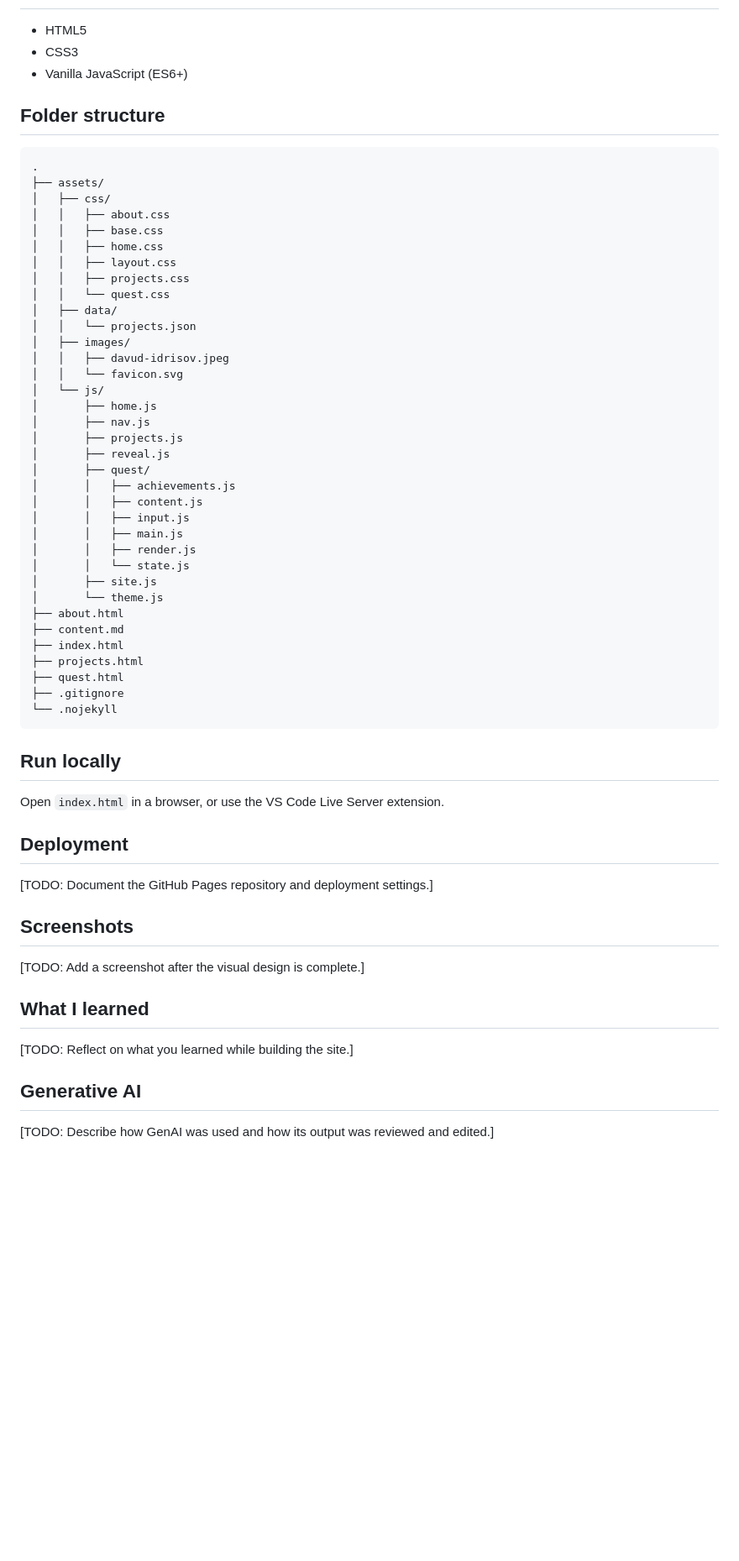
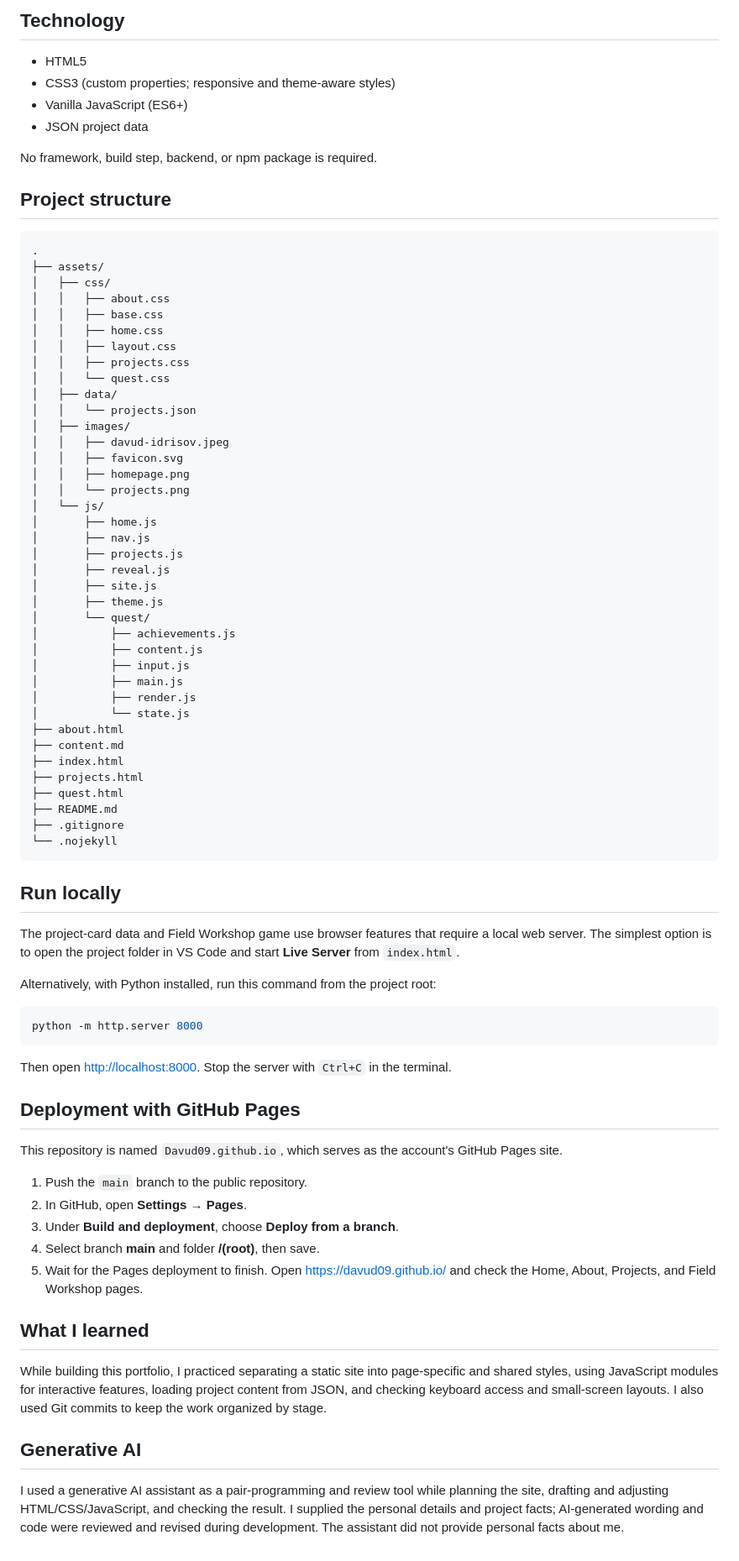
Before and after one commit to Davud09/Davud09.github.io, a Markdown page: README.md, the part around one of its changes. Shown at 84% size. Rendered like a GitHub page; blank space fills up the shorter version.

````diff
--- a/README.md
+++ b/README.md
@@ -29,9 +38,13 @@ Field Workshop.
+## Technology
 
 - HTML5
-- CSS3
+- CSS3 (custom properties; responsive and theme-aware styles)
 - Vanilla JavaScript (ES6+)
+- JSON project data
 
-## Folder structure
+No framework, build step, backend, or npm package is required.
+
+## Project structure
 
 ```text
 .
@@ -47,46 +60,72 @@ Field Workshop.
 │   │   └── projects.json
 │   ├── images/
 │   │   ├── davud-idrisov.jpeg
-│   │   └── favicon.svg
+│   │   ├── favicon.svg
+│   │   ├── homepage.png
+│   │   └── projects.png
 │   └── js/
 │       ├── home.js
 │       ├── nav.js
 │       ├── projects.js
 │       ├── reveal.js
-│       ├── quest/
-│       │   ├── achievements.js
-│       │   ├── content.js
-│       │   ├── input.js
-│       │   ├── main.js
-│       │   ├── render.js
-│       │   └── state.js
 │       ├── site.js
-│       └── theme.js
+│       ├── theme.js
+│       └── quest/
+│           ├── achievements.js
+│           ├── content.js
+│           ├── input.js
+│           ├── main.js
+│           ├── render.js
+│           └── state.js
 ├── about.html
 ├── content.md
 ├── index.html
 ├── projects.html
 ├── quest.html
+├── README.md
 ├── .gitignore
 └── .nojekyll
 ```
 
 ## Run locally
 
-Open `index.html` in a browser, or use the VS Code Live Server extension.
+The project-card data and Field Workshop game use browser features that require a
+local web server. The simplest option is to open the project folder in VS Code and
+start **Live Server** from `index.html`.
 
-## Deployment
+Alternatively, with Python installed, run this command from the project root:
 
-[TODO: Document the GitHub Pages repository and deployment settings.]
+```powershell
+python -m http.server 8000
+```
 
-## Screenshots
+Then open [http://localhost:8000](http://localhost:8000). Stop the server with
+`Ctrl+C` in the terminal.
 
-[TODO: Add a screenshot after the visual design is complete.]
+## Deployment with GitHub Pages
+
+This repository is named `Davud09.github.io`, which serves as the account's
+GitHub Pages site.
+
+1. Push the `main` branch to the public repository.
+2. In GitHub, open **Settings → Pages**.
+3. Under **Build and deployment**, choose **Deploy from a branch**.
+4. Select branch **main** and folder **/(root)**, then save.
+5. Wait for the Pages deployment to finish. Open
+   [https://davud09.github.io/](https://davud09.github.io/) and check the Home,
+   About, Projects, and Field Workshop pages.
 
 ## What I learned
 
-[TODO: Reflect on what you learned while building the site.]
+While building this portfolio, I practiced separating a static site into
+page-specific and shared styles, using JavaScript modules for interactive features,
+loading project content from JSON, and checking keyboard access and small-screen
+layouts. I also used Git commits to keep the work organized by stage.
 
 ## Generative AI
 
-[TODO: Describe how GenAI was used and how its output was reviewed and edited.]
+I used a generative AI assistant as a pair-programming and review tool while
+planning the site, drafting and adjusting HTML/CSS/JavaScript, and checking the
+result. I supplied the personal details and project facts; AI-generated wording
+and code were reviewed and revised during development. The assistant did not
+provide personal facts about me.
````
Also changed, not shown: other parts of README.md (+28 -19 lines), assets/images/homepage.png (added), assets/images/projects.png (added).
